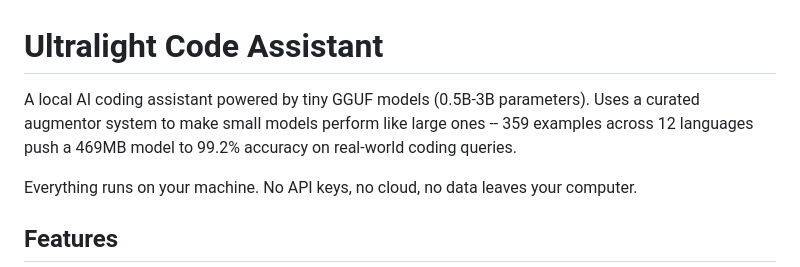
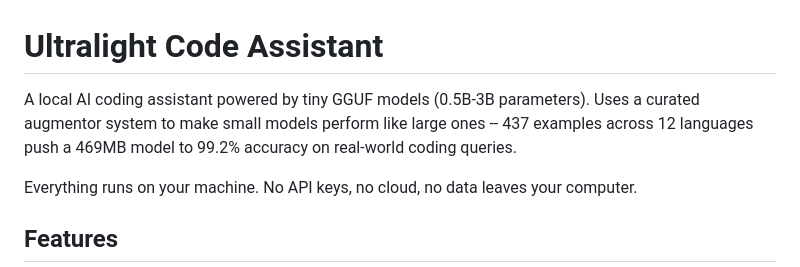
Before and after one commit to Densanon-devs/ultralight-coder, a Markdown page: README.md, the part around the change. GitHub-like rendering.

```diff
--- a/README.md
+++ b/README.md
@@ -1,6 +1,6 @@
 # Ultralight Code Assistant
 
-A local AI coding assistant powered by tiny GGUF models (0.5B-3B parameters). Uses a curated augmentor system to make small models perform like large ones -- 359 examples across 12 languages push a 469MB model to 99.2% accuracy on real-world coding queries.
+A local AI coding assistant powered by tiny GGUF models (0.5B-3B parameters). Uses a curated augmentor system to make small models perform like large ones -- 437 examples across 12 languages push a 469MB model to 99.2% accuracy on real-world coding queries.
 
 Everything runs on your machine. No API keys, no cloud, no data leaves your computer.
 
```
Also changed, not shown: TODO.md (+1 -1 lines).
